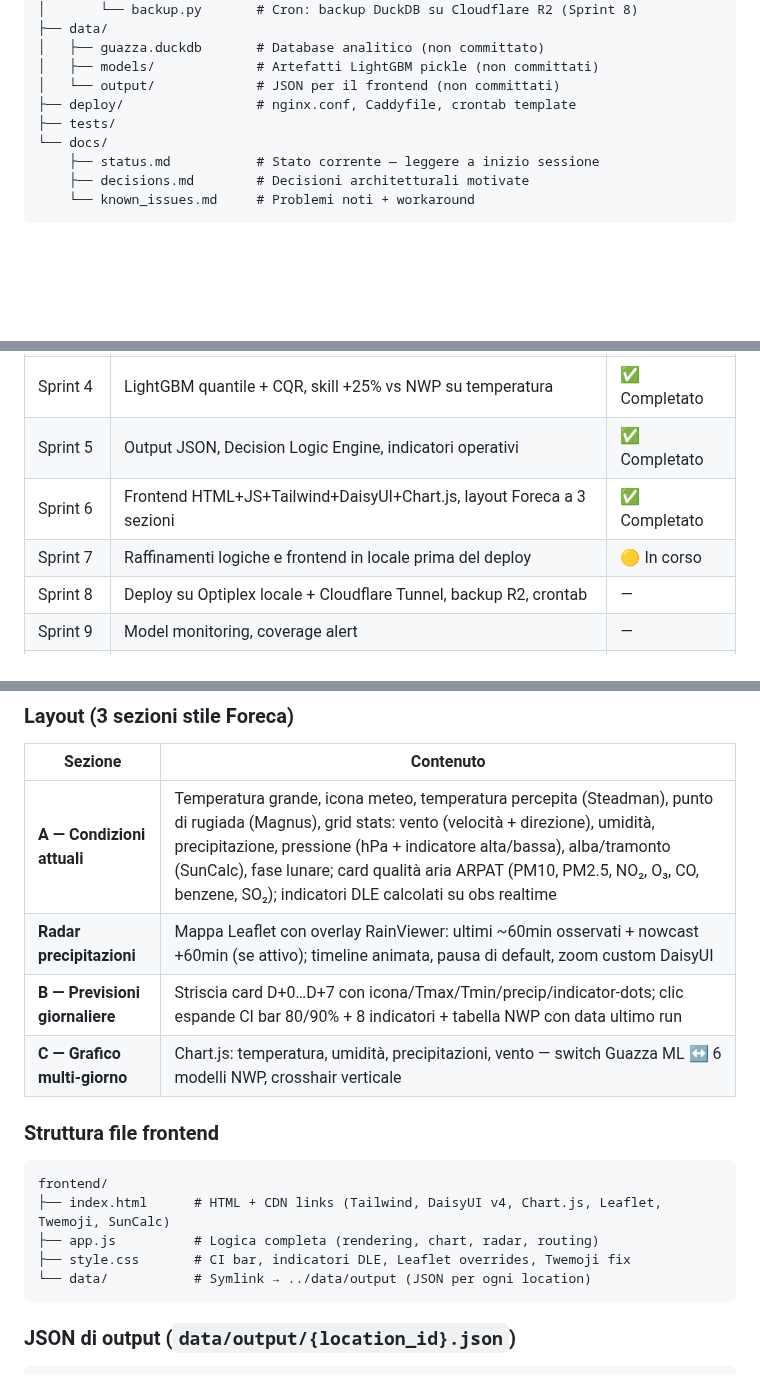
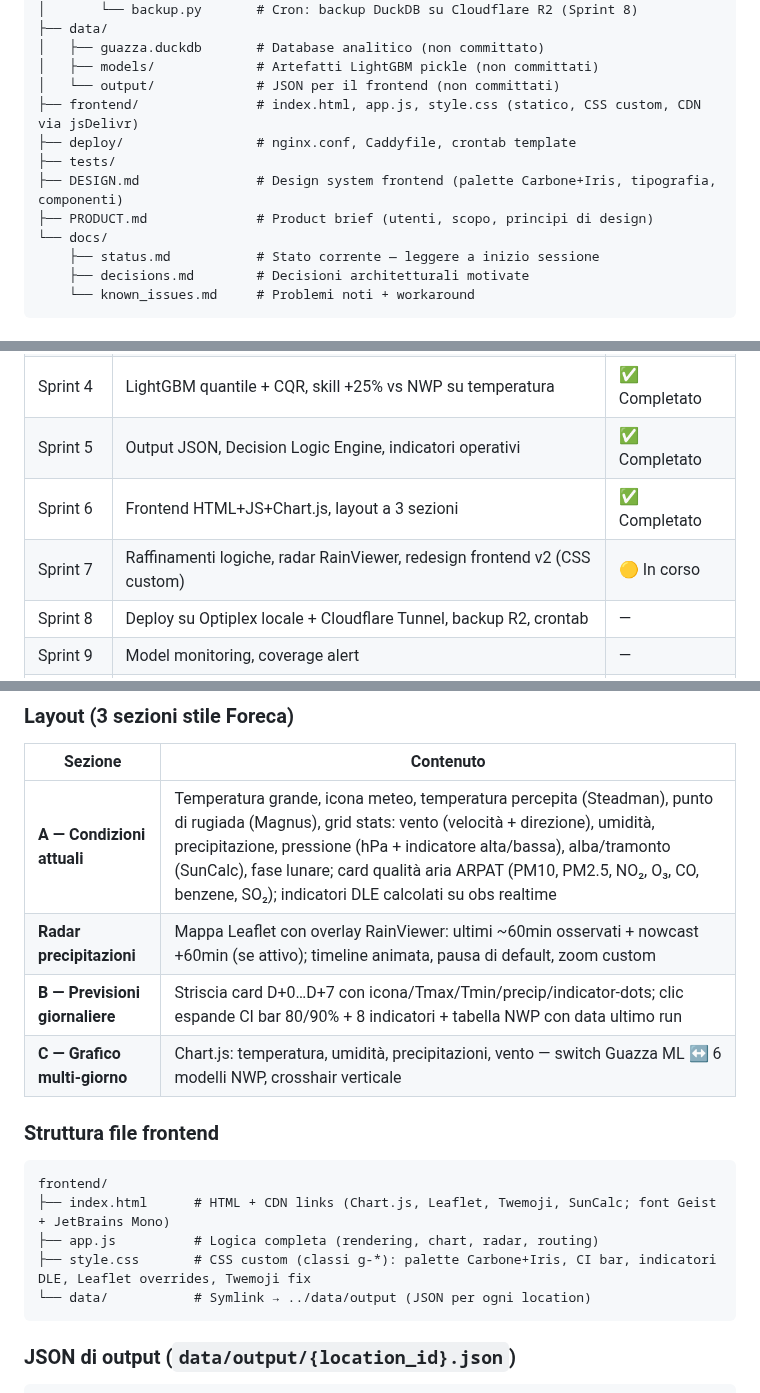
Before and after one commit to iltruma/guazza, a Markdown page: README.md, 3 parts joined by grey strips. Drawn GitHub-style; blank space fills up the shorter version.

Commit message:
docs: allinea README e AGENTS a frontend CSS custom e ARPAT NRT

````diff
--- a/README.md
+++ b/README.md
@@ -69,8 +69,11 @@ guazza/
 │   ├── guazza.duckdb       # Database analitico (non committato)
 │   ├── models/             # Artefatti LightGBM pickle (non committati)
 │   └── output/             # JSON per il frontend (non committati)
+├── frontend/               # index.html, app.js, style.css (statico, CSS custom, CDN via jsDelivr)
 ├── deploy/                 # nginx.conf, Caddyfile, crontab template
 ├── tests/
+├── DESIGN.md               # Design system frontend (palette Carbone+Iris, tipografia, componenti)
+├── PRODUCT.md              # Product brief (utenti, scopo, principi di design)
 └── docs/
     ├── status.md           # Stato corrente — leggere a inizio sessione
     ├── decisions.md        # Decisioni architetturali motivate
@@ -89,8 +92,8 @@ guazza/
 | Sprint 3 | Feature engineering, 50 feature, ring upstream pluvio | ✅ Completato |
 | Sprint 4 | LightGBM quantile + CQR, skill +25% vs NWP su temperatura | ✅ Completato |
 | Sprint 5 | Output JSON, Decision Logic Engine, indicatori operativi | ✅ Completato |
-| Sprint 6 | Frontend HTML+JS+Tailwind+DaisyUI+Chart.js, layout Foreca a 3 sezioni | ✅ Completato |
-| Sprint 7 | Raffinamenti logiche e frontend in locale prima del deploy | 🟡 In corso |
+| Sprint 6 | Frontend HTML+JS+Chart.js, layout a 3 sezioni | ✅ Completato |
+| Sprint 7 | Raffinamenti logiche, radar RainViewer, redesign frontend v2 (CSS custom) | 🟡 In corso |
 | Sprint 8 | Deploy su Optiplex locale + Cloudflare Tunnel, backup R2, crontab | — |
 | Sprint 9 | Model monitoring, coverage alert | — |
 | Sprint 10 | Calibrazione soglie DLE post-deploy | — |
@@ -195,7 +198,7 @@ cd frontend && python3 -m http.server 8080
 | Sezione | Contenuto |
 |---|---|
 | **A — Condizioni attuali** | Temperatura grande, icona meteo, temperatura percepita (Steadman), punto di rugiada (Magnus), grid stats: vento (velocità + direzione), umidità, precipitazione, pressione (hPa + indicatore alta/bassa), alba/tramonto (SunCalc), fase lunare; card qualità aria ARPAT (PM10, PM2.5, NO₂, O₃, CO, benzene, SO₂); indicatori DLE calcolati su obs realtime |
-| **Radar precipitazioni** | Mappa Leaflet con overlay RainViewer: ultimi ~60min osservati + nowcast +60min (se attivo); timeline animata, pausa di default, zoom custom DaisyUI |
+| **Radar precipitazioni** | Mappa Leaflet con overlay RainViewer: ultimi ~60min osservati + nowcast +60min (se attivo); timeline animata, pausa di default, zoom custom |
 | **B — Previsioni giornaliere** | Striscia card D+0…D+7 con icona/Tmax/Tmin/precip/indicator-dots; clic espande CI bar 80/90% + 8 indicatori + tabella NWP con data ultimo run |
 | **C — Grafico multi-giorno** | Chart.js: temperatura, umidità, precipitazioni, vento — switch Guazza ML ↔ 6 modelli NWP, crosshair verticale |
 
@@ -203,9 +206,9 @@ cd frontend && python3 -m http.server 8080
 
 ```
 frontend/
-├── index.html      # HTML + CDN links (Tailwind, DaisyUI v4, Chart.js, Leaflet, Twemoji, SunCalc)
+├── index.html      # HTML + CDN links (Chart.js, Leaflet, Twemoji, SunCalc; font Geist + JetBrains Mono)
 ├── app.js          # Logica completa (rendering, chart, radar, routing)
-├── style.css       # CI bar, indicatori DLE, Leaflet overrides, Twemoji fix
+├── style.css       # CSS custom (classi g-*): palette Carbone+Iris, CI bar, indicatori DLE, Leaflet overrides, Twemoji fix
 └── data/           # Symlink → ../data/output (JSON per ogni location)
 ```
 
````
Also changed, not shown: other parts of README.md (+3 -3 lines), AGENTS.md (+11 -6 lines).
